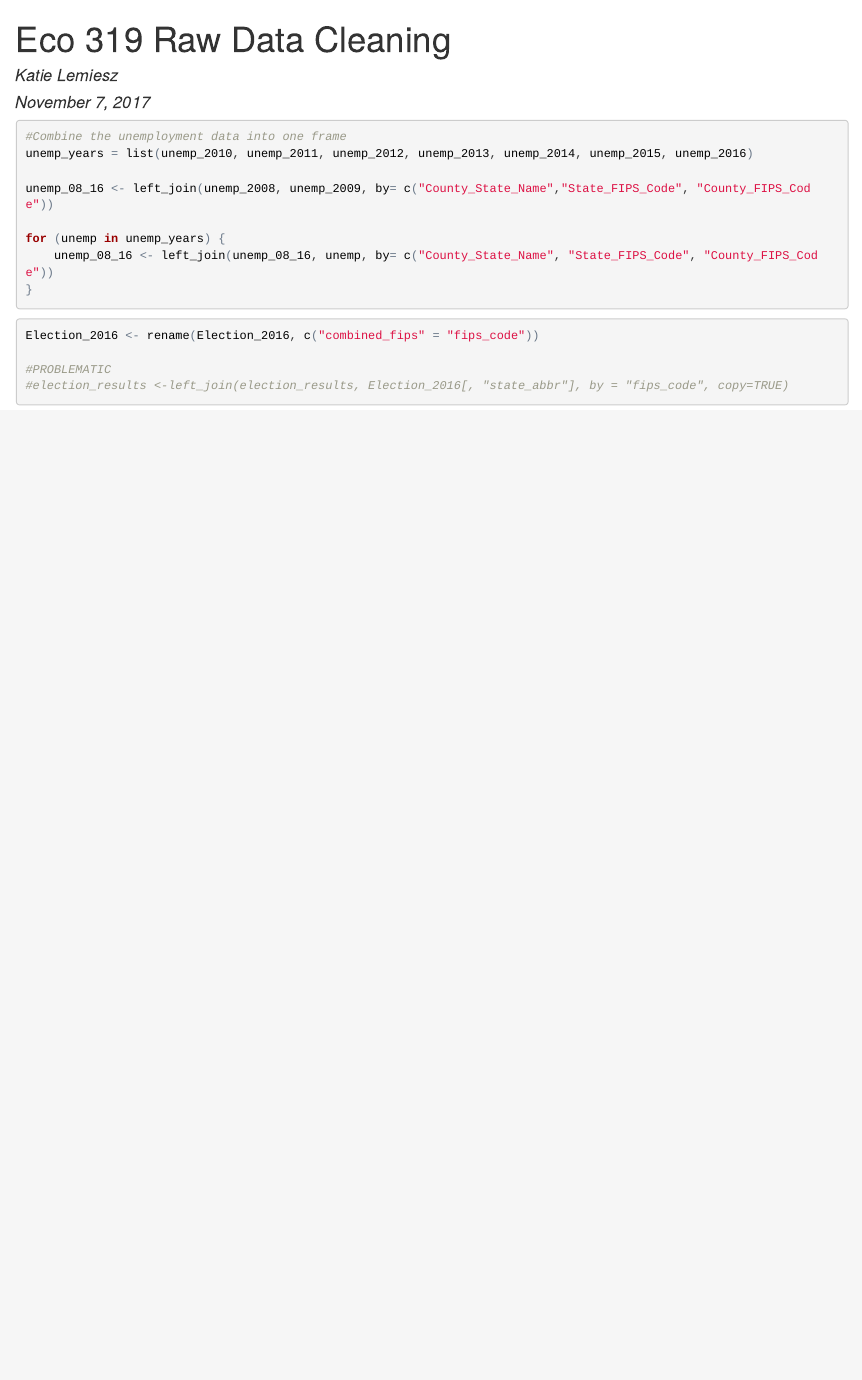
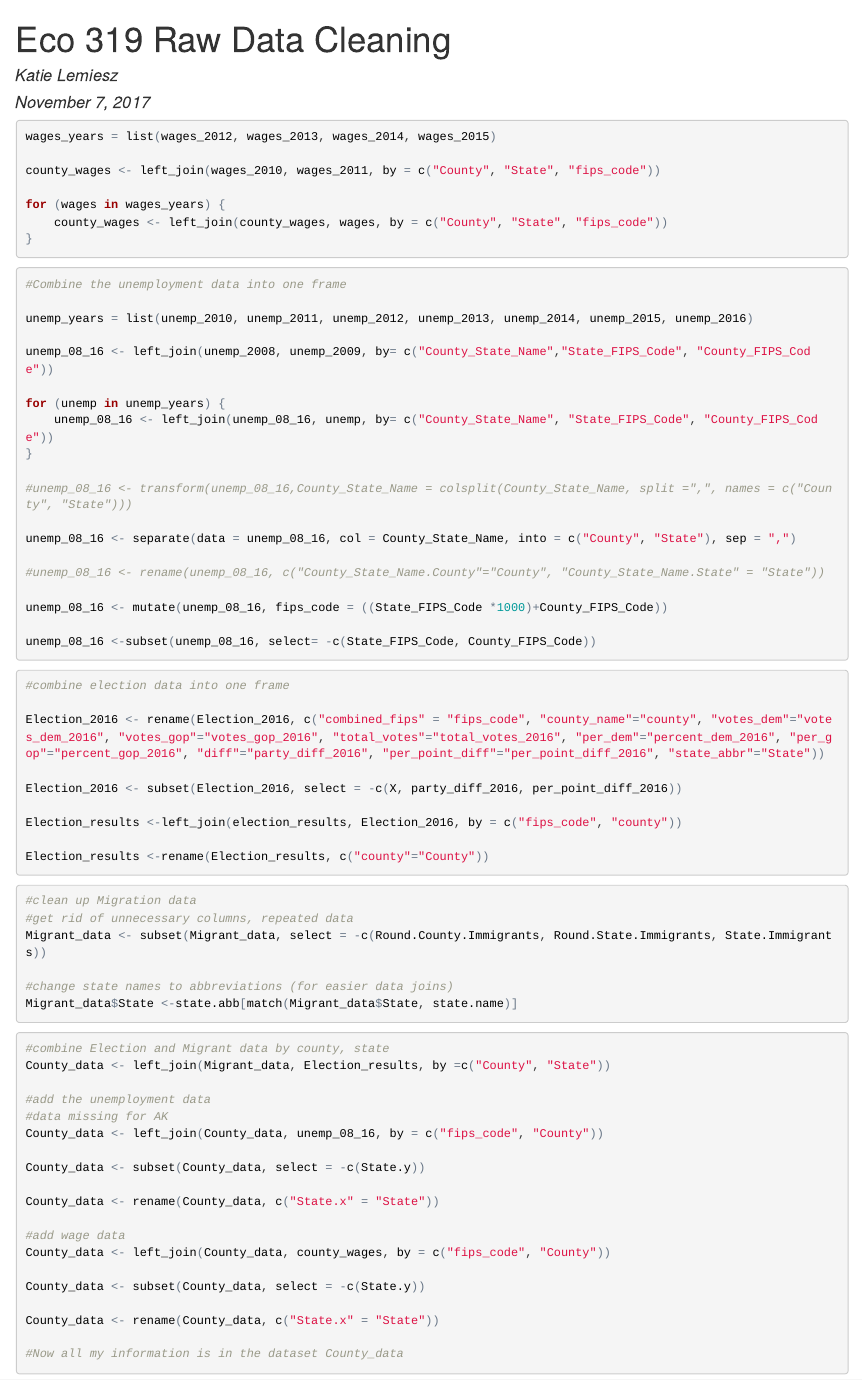
Before and after one commit to KLemiesz/Eco319_MigrationResearch, an R Markdown document (Eco319_Raw_Data_Cleaning.Rmd): the page in a window 1100 px wide, from its top. The pictures show the output file Eco319_Raw_Data_Cleaning.html that the author committed with the source, opened offline.

Commit message:
Combined wage data into County_data

````diff
--- a/Eco319_Raw_Data_Cleaning.Rmd
+++ b/Eco319_Raw_Data_Cleaning.Rmd
@@ -27,0 +35 @@ wages_by_metroArea_2016 <-read.csv("/Users/katielemiesz/Documents/Fall 2017/Migr
+#wage brackets by county, 2010-2015
@@ -49,7 +83,18 @@ unemp_2016 <- read.csv("/Users/katielemiesz/Documents/Fall 2017/Migration Econom
+wages_years = list(wages_2012, wages_2013, wages_2014, wages_2015)
+
+county_wages <- left_join(wages_2010, wages_2011, by = c("County", "State", "fips_code"))
+
+for (wages in wages_years) {
+    county_wages <- left_join(county_wages, wages, by = c("County", "State", "fips_code"))
+}
+
+```
+
 
 
 ```{r, message=FALSE, warning=FALSE}
 #Combine the unemployment data into one frame
+
 unemp_years = list(unemp_2010, unemp_2011, unemp_2012, unemp_2013, unemp_2014, unemp_2015, unemp_2016)
 
 unemp_08_16 <- left_join(unemp_2008, unemp_2009, by= c("County_State_Name","State_FIPS_Code", "County_FIPS_Code"))
@@ -57,13 +102,62 @@ unemp_08_16 <- left_join(unemp_2008, unemp_2009, by= c("County_State_Name","Stat
 for (unemp in unemp_years) {
     unemp_08_16 <- left_join(unemp_08_16, unemp, by= c("County_State_Name", "State_FIPS_Code", "County_FIPS_Code"))
 }
+
+#unemp_08_16 <- transform(unemp_08_16,County_State_Name = colsplit(County_State_Name, split =",", names = c("County", "State")))
+
+unemp_08_16 <- separate(data = unemp_08_16, col = County_State_Name, into = c("County", "State"), sep = ",")
+
+#unemp_08_16 <- rename(unemp_08_16, c("County_State_Name.County"="County", "County_State_Name.State" = "State"))
+
+unemp_08_16 <- mutate(unemp_08_16, fips_code = ((State_FIPS_Code *1000)+County_FIPS_Code))
+
+unemp_08_16 <-subset(unemp_08_16, select= -c(State_FIPS_Code, County_FIPS_Code))
+
 ```
 
 ```{r, message=FALSE, warning=FALSE}
-Election_2016 <- rename(Election_2016, c("combined_fips" = "fips_code"))
+#combine election data into one frame
 
-#PROBLEMATIC
-#election_results <-left_join(election_results, Election_2016[, "state_abbr"], by = "fips_code", copy=TRUE)
+Election_2016 <- rename(Election_2016, c("combined_fips" = "fips_code", "county_name"="county", "votes_dem"="votes_dem_2016", "votes_gop"="votes_gop_2016", "total_votes"="total_votes_2016", "per_dem"="percent_dem_2016", "per_gop"="percent_gop_2016", "diff"="party_diff_2016", "per_point_diff"="per_point_diff_2016", "state_abbr"="State"))
+
+Election_2016 <- subset(Election_2016, select = -c(X, party_diff_2016, per_point_diff_2016))
+
+Election_results <-left_join(election_results, Election_2016, by = c("fips_code", "county"))
+
+Election_results <-rename(Election_results, c("county"="County"))
 
 
 ```
+
+
+```{r, message=FALSE, warning=FALSE}
+#clean up Migration data
+#get rid of unnecessary columns, repeated data
+Migrant_data <- subset(Migrant_data, select = -c(Round.County.Immigrants, Round.State.Immigrants, State.Immigrants))
+
+#change state names to abbreviations (for easier data joins)
+Migrant_data$State <-state.abb[match(Migrant_data$State, state.name)]
+
+```
+
+```{r, message=FALSE, warning=FALSE}
+#combine Election and Migrant data by county, state
+County_data <- left_join(Migrant_data, Election_results, by =c("County", "State"))
+
+#add the unemployment data
+#data missing for AK
+County_data <- left_join(County_data, unemp_08_16, by = c("fips_code", "County"))
+
+County_data <- subset(County_data, select = -c(State.y))
+
+County_data <- rename(County_data, c("State.x" = "State"))
+
+#add wage data
+County_data <- left_join(County_data, county_wages, by = c("fips_code", "County"))
+
+County_data <- subset(County_data, select = -c(State.y))
+
+County_data <- rename(County_data, c("State.x" = "State"))
+
+#Now all my information is in the dataset County_data
+```
````
Also changed, not shown: Eco319_Raw_Data_Cleaning.html, Eco319_Raw_Data_Cleaning.Rmd (37 more changed lines).
